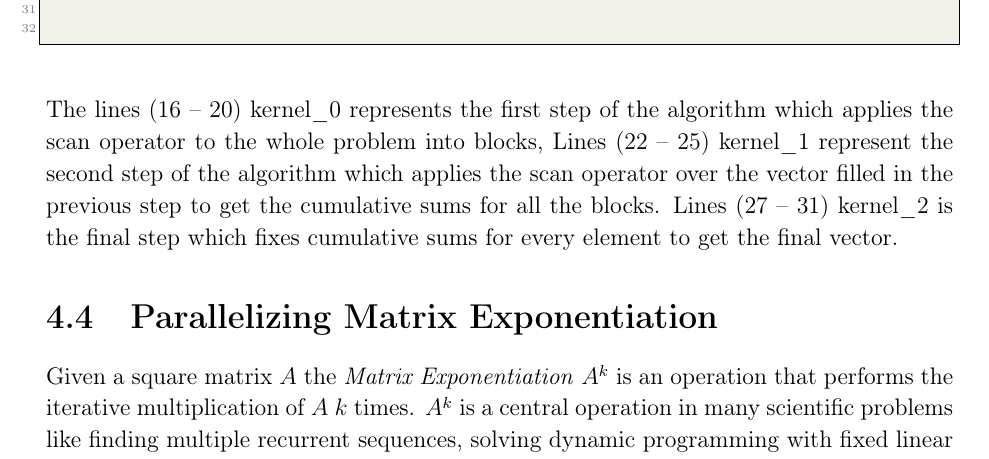
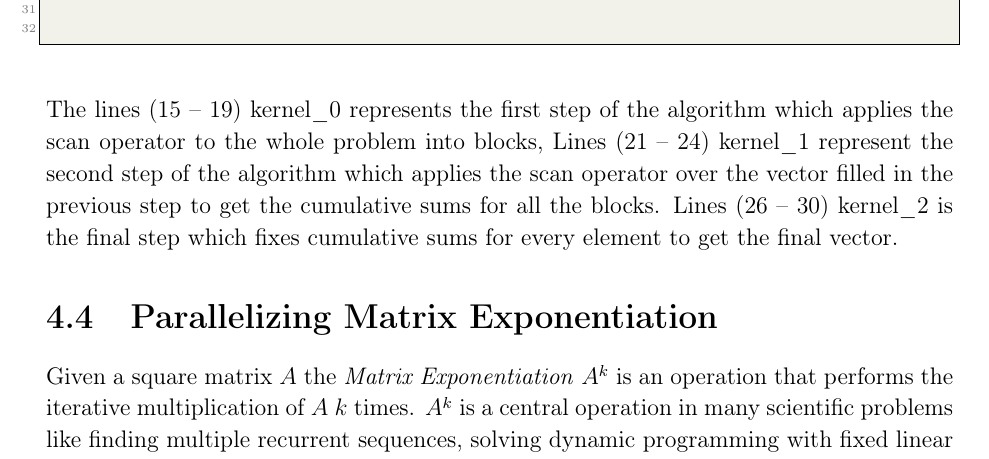
Before and after one commit to MaicolGomez/dissertacao, a LaTeX thesis (ic-tese-v1.tex): part of page 38 of 52, cut so that both start at the same text. Compiled offline with pdfLaTeX.

Commit message:
Final Version

```diff
--- a/ic-tese-v1.tex
+++ b/ic-tese-v1.tex
@@ -1721,11 +1721,11 @@ construct is necessary to solve the problem.
 \rlst{polkernel} shows the header and signatures of the kernel
 functions  generated  by  the  compiler  for  the  example  showed  in
 \rlst{pol} (Polynomial evaluation). As  shown in~\rlst{polkernel}, the first lines (1 -- 11) is the information
-about the structure and operator used. The lines (16 -- 20) kernel\_0 represents the first step of the algorithm
+about the structure and operator used. The lines (15 -- 19) kernel\_0 represents the first step of the algorithm
 which applies the scan operator to the whole problem into blocks,
-Lines (22 -- 25) kernel\_1 represent the second step of the algorithm   which  applies the scan operator
+Lines (21 -- 24) kernel\_1 represent the second step of the algorithm   which  applies the scan operator
 over the vector filled in the previous step to get the cumulative sums for all the blocks.
-Lines (27 -- 31) kernel\_2 is the final step which fixes cumulative sums
+Lines (26 -- 30) kernel\_2 is the final step which fixes cumulative sums
 for every element to get the final vector.
 
 \begin{figure}[t]
```
Also changed, not shown: ic-tese-v1.pdf.
